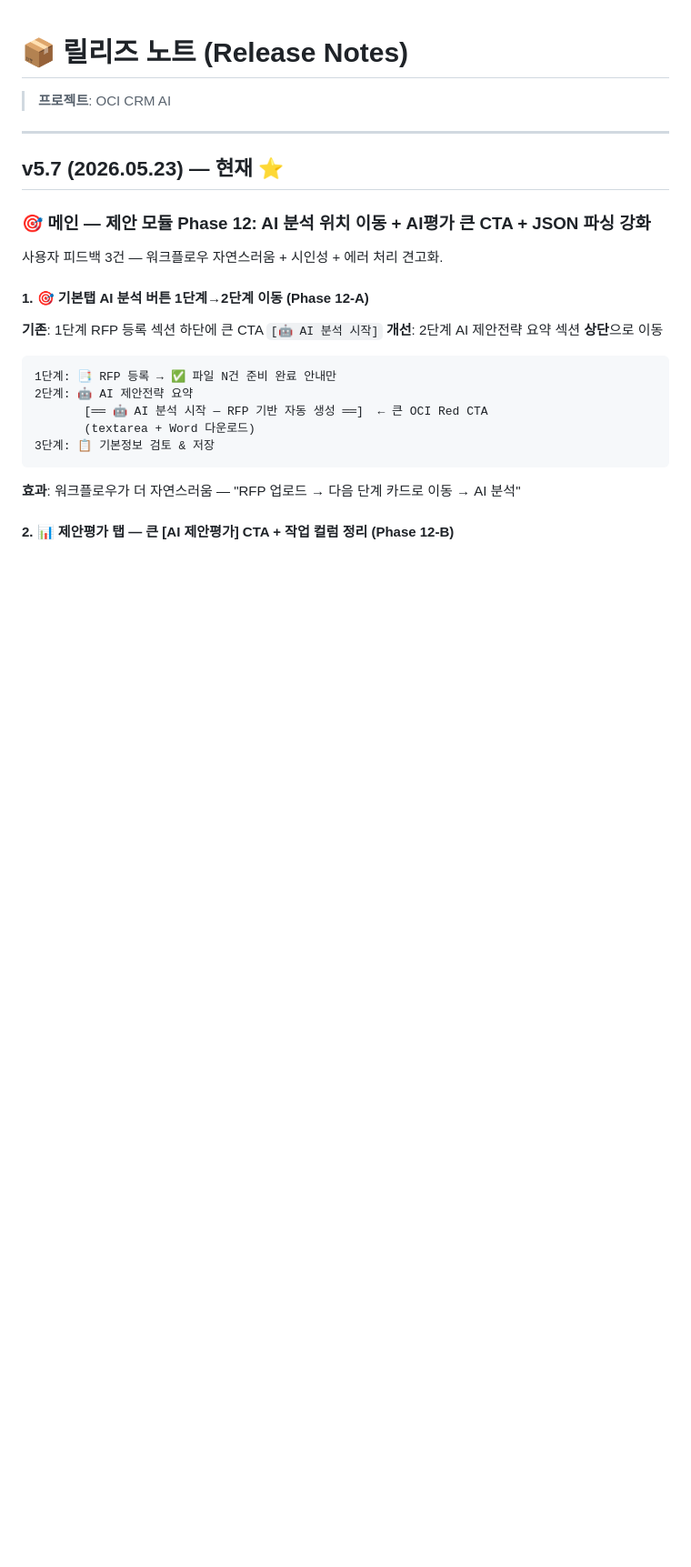
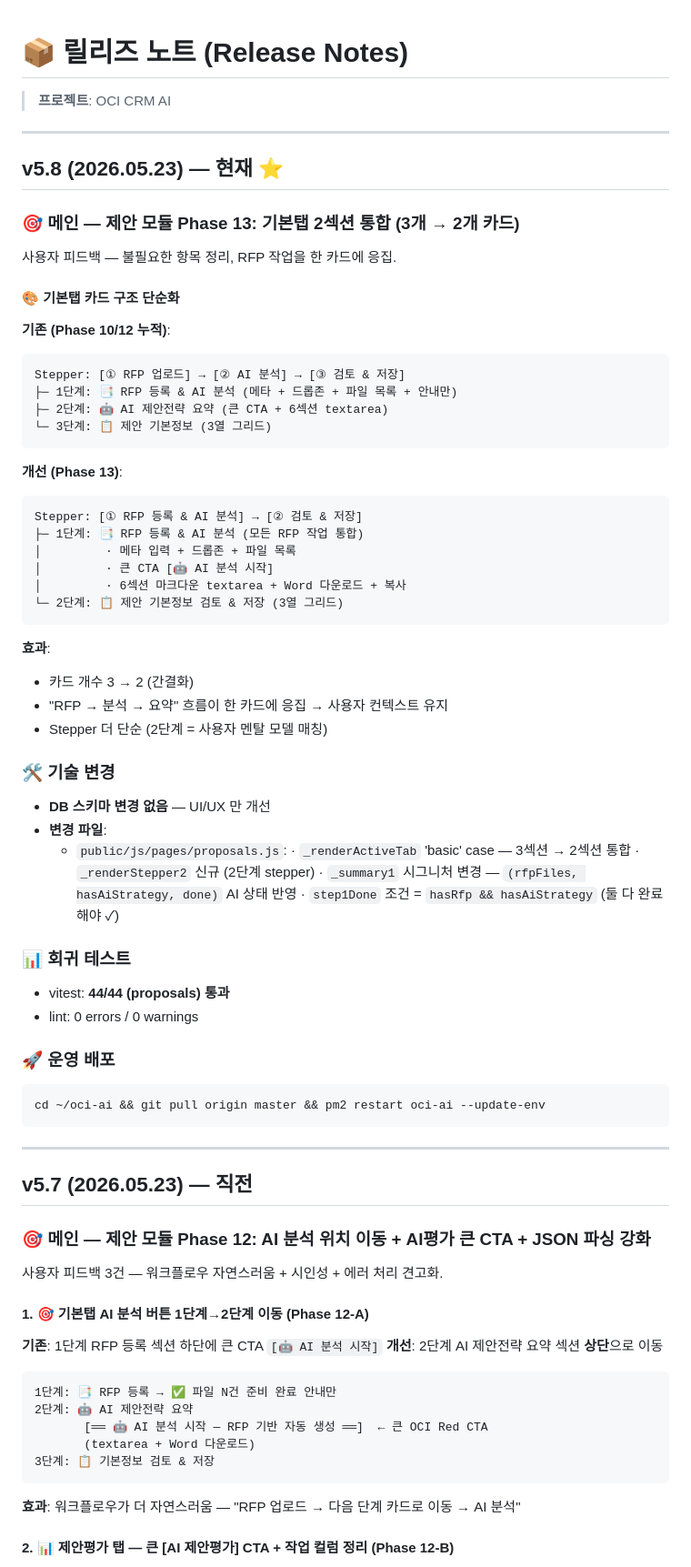
Before and after one commit to overclass8211/oci-ai, a Markdown page: src/docs/RELEASE_NOTES.md, the part around the change. Shown at 91% size. Drawn GitHub-style; blank space fills up the shorter version.

Commit message:
docs(proposals): Phase 13-D — 사용자 매뉴얼 + v5.8 릴리즈 노트
USER_MANUAL.md:
- 기본정보 탭 — 2단계 통합 UX 안내 (Stepper 3개 → 2개)
- Phase 13 변경 이력 추가 (기본탭 2섹션 통합)

RELEASE_NOTES.md:
- v5.8 (2026.05.23) Phase 13 섹션 신규 (현재 ⭐)
  · 기본탭 카드 3개 → 2개 통합
  · "RFP 등록 & AI 분석" 한 카드에 응집
  · _renderStepper2 신규 + step1Done 조건 강화
- v5.7 (Phase 12) → "직전" 변경

````diff
--- a/src/docs/RELEASE_NOTES.md
+++ b/src/docs/RELEASE_NOTES.md
@@ -4,7 +4,59 @@
 
 ---
 
-## v5.7 (2026.05.23) — 현재 ⭐
+## v5.8 (2026.05.23) — 현재 ⭐
+
+### 🎯 메인 — **제안 모듈 Phase 13: 기본탭 2섹션 통합 (3개 → 2개 카드)**
+
+사용자 피드백 — 불필요한 항목 정리, RFP 작업을 한 카드에 응집.
+
+#### 🎨 기본탭 카드 구조 단순화
+
+**기존 (Phase 10/12 누적)**:
+```
+Stepper: [① RFP 업로드] → [② AI 분석] → [③ 검토 & 저장]
+├─ 1단계: 📑 RFP 등록 & AI 분석 (메타 + 드롭존 + 파일 목록 + 안내만)
+├─ 2단계: 🤖 AI 제안전략 요약 (큰 CTA + 6섹션 textarea)
+└─ 3단계: 📋 제안 기본정보 (3열 그리드)
+```
+
+**개선 (Phase 13)**:
+```
+Stepper: [① RFP 등록 & AI 분석] → [② 검토 & 저장]
+├─ 1단계: 📑 RFP 등록 & AI 분석 (모든 RFP 작업 통합)
+│         · 메타 입력 + 드롭존 + 파일 목록
+│         · 큰 CTA [🤖 AI 분석 시작]
+│         · 6섹션 마크다운 textarea + Word 다운로드 + 복사
+└─ 2단계: 📋 제안 기본정보 검토 & 저장 (3열 그리드)
+```
+
+**효과**:
+- 카드 개수 3 → 2 (간결화)
+- "RFP → 분석 → 요약" 흐름이 한 카드에 응집 → 사용자 컨텍스트 유지
+- Stepper 더 단순 (2단계 = 사용자 멘탈 모델 매칭)
+
+### 🛠 기술 변경
+
+- **DB 스키마 변경 없음** — UI/UX 만 개선
+- **변경 파일**:
+  - `public/js/pages/proposals.js`:
+    · `_renderActiveTab` 'basic' case — 3섹션 → 2섹션 통합
+    · `_renderStepper2` 신규 (2단계 stepper)
+    · `_summary1` 시그니처 변경 — `(rfpFiles, hasAiStrategy, done)` AI 상태 반영
+    · `step1Done` 조건 = `hasRfp && hasAiStrategy` (둘 다 완료해야 ✓)
+
+### 📊 회귀 테스트
+- vitest: **44/44 (proposals) 통과**
+- lint: 0 errors / 0 warnings
+
+### 🚀 운영 배포
+```bash
+cd ~/oci-ai && git pull origin master && pm2 restart oci-ai --update-env
+```
+
+---
+
+## v5.7 (2026.05.23) — 직전
 
 ### 🎯 메인 — **제안 모듈 Phase 12: AI 분석 위치 이동 + AI평가 큰 CTA + JSON 파싱 강화**
 
````
Also changed, not shown: src/docs/USER_MANUAL.md (+10 -6 lines).
